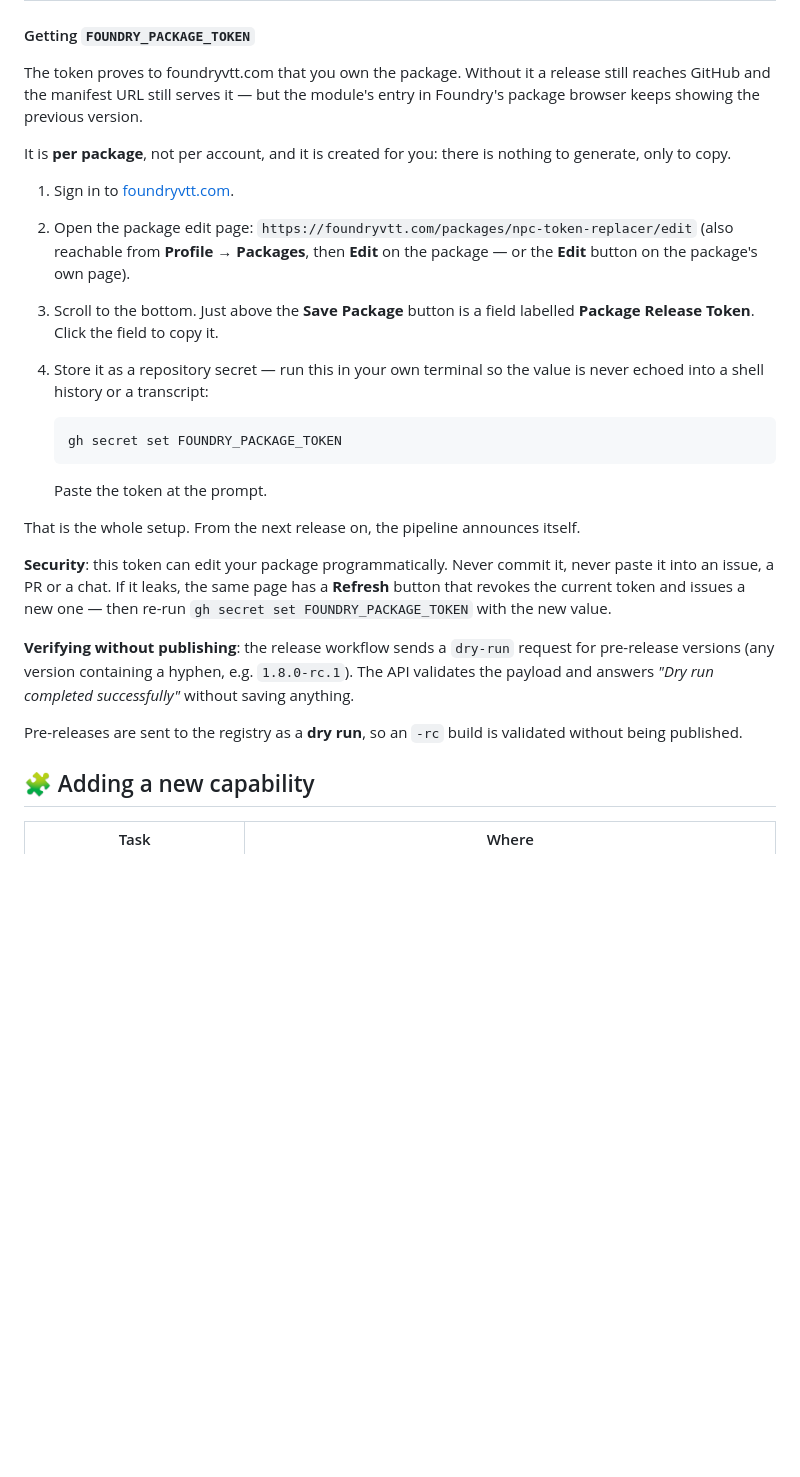
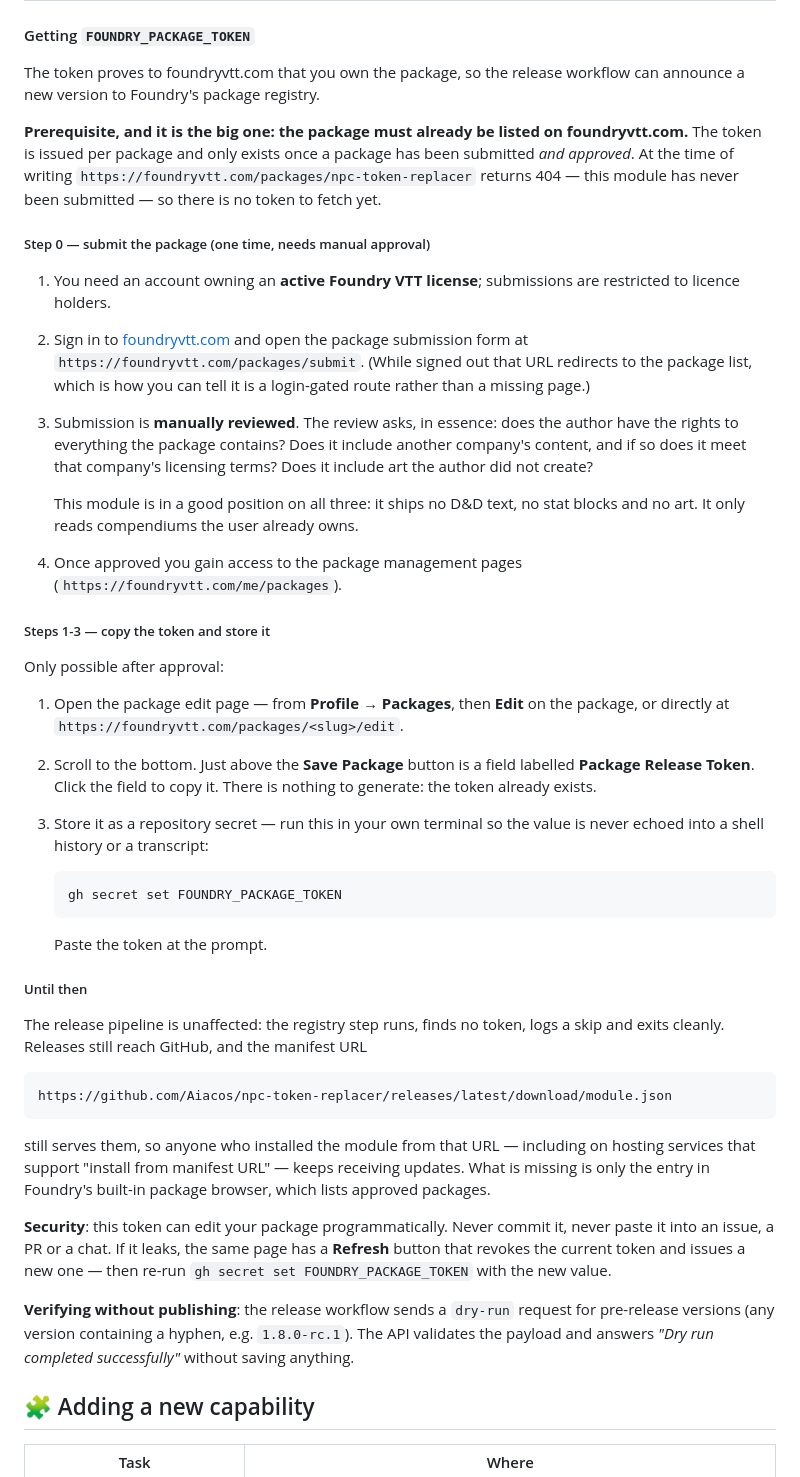
Before and after one commit to Aiacos/npc-token-replacer, a Markdown page: docs/DEVELOPMENT.md, the part around the change. Drawn GitHub-style; blank space fills up the shorter version.

Commit message:
docs: correct the FOUNDRY_PACKAGE_TOKEN guide — submission comes first
The guide described copying the Package Release Token from the package edit
page, but that page only exists for a package already listed on foundryvtt.com.
This module has never been submitted: https://foundryvtt.com/packages/npc-token-replacer
returns 404, so there is no token to copy and the guide's first step was
impossible to follow.

Rewritten to start where it actually starts: submitting the package (requires an
active Foundry licence, goes through manual review), then approval, then the
edit page and its token. Also spells out what the review checks and why this
module is well placed for it — it ships no D&D content and no art, it only reads
compendiums the user already owns.

Adds what happens meanwhile: the registry step logs a skip, releases still reach
GitHub, and the manifest URL keeps serving updates to anyone who installed from
it. Only the entry in Foundry's built-in package browser is missing.

Co-Authored-By: Claude Opus 5 (1M context) <noreply@anthropic.com>

````diff
--- a/docs/DEVELOPMENT.md
+++ b/docs/DEVELOPMENT.md
@@ -143,21 +143,43 @@ node tools/dependabot-triage.mjs prs.json
 
 #### Getting `FOUNDRY_PACKAGE_TOKEN`
 
-The token proves to foundryvtt.com that you own the package. Without it a
-release still reaches GitHub and the manifest URL still serves it — but the
-module's entry in Foundry's package browser keeps showing the previous version.
+The token proves to foundryvtt.com that you own the package, so the release
+workflow can announce a new version to Foundry's package registry.
 
-It is **per package**, not per account, and it is created for you: there is
-nothing to generate, only to copy.
+**Prerequisite, and it is the big one: the package must already be listed on
+foundryvtt.com.** The token is issued per package and only exists once a package
+has been submitted *and approved*. At the time of writing
+`https://foundryvtt.com/packages/npc-token-replacer` returns 404 — this module
+has never been submitted — so there is no token to fetch yet.
 
-1. Sign in to [foundryvtt.com](https://foundryvtt.com/).
-2. Open the package edit page:
-   `https://foundryvtt.com/packages/npc-token-replacer/edit`
-   (also reachable from **Profile → Packages**, then **Edit** on the package —
-   or the **Edit** button on the package's own page).
-3. Scroll to the bottom. Just above the **Save Package** button is a field
-   labelled **Package Release Token**. Click the field to copy it.
-4. Store it as a repository secret — run this in your own terminal so the value
+##### Step 0 — submit the package (one time, needs manual approval)
+
+1. You need an account owning an **active Foundry VTT license**; submissions are
+   restricted to licence holders.
+2. Sign in to [foundryvtt.com](https://foundryvtt.com/) and open the package
+   submission form at `https://foundryvtt.com/packages/submit`. (While signed
+   out that URL redirects to the package list, which is how you can tell it is a
+   login-gated route rather than a missing page.)
+3. Submission is **manually reviewed**. The review asks, in essence: does the
+   author have the rights to everything the package contains? Does it include
+   another company's content, and if so does it meet that company's licensing
+   terms? Does it include art the author did not create?
+
+   This module is in a good position on all three: it ships no D&D text, no
+   stat blocks and no art. It only reads compendiums the user already owns.
+4. Once approved you gain access to the package management pages
+   (`https://foundryvtt.com/me/packages`).
+
+##### Steps 1-3 — copy the token and store it
+
+Only possible after approval:
+
+1. Open the package edit page — from **Profile → Packages**, then **Edit** on the
+   package, or directly at `https://foundryvtt.com/packages/<slug>/edit`.
+2. Scroll to the bottom. Just above the **Save Package** button is a field
+   labelled **Package Release Token**. Click the field to copy it. There is
+   nothing to generate: the token already exists.
+3. Store it as a repository secret — run this in your own terminal so the value
    is never echoed into a shell history or a transcript:
 
    ```bash
@@ -166,7 +188,19 @@ nothing to generate, only to copy.
 
    Paste the token at the prompt.
 
-That is the whole setup. From the next release on, the pipeline announces itself.
+##### Until then
+
+The release pipeline is unaffected: the registry step runs, finds no token, logs
+a skip and exits cleanly. Releases still reach GitHub, and the manifest URL
+
+```
+https://github.com/Aiacos/npc-token-replacer/releases/latest/download/module.json
+```
+
+still serves them, so anyone who installed the module from that URL — including
+on hosting services that support "install from manifest URL" — keeps receiving
+updates. What is missing is only the entry in Foundry's built-in package
+browser, which lists approved packages.
 
 **Security**: this token can edit your package programmatically. Never commit it,
 never paste it into an issue, a PR or a chat. If it leaks, the same page has a
@@ -177,9 +211,6 @@ re-run `gh secret set FOUNDRY_PACKAGE_TOKEN` with the new value.
 for pre-release versions (any version containing a hyphen, e.g. `1.8.0-rc.1`).
 The API validates the payload and answers *"Dry run completed successfully"*
 without saving anything.
-
-Pre-releases are sent to the registry as a **dry run**, so an `-rc` build is
-validated without being published.
 
 ## 🧩 Adding a new capability
 
````
Also changed, not shown: CHANGELOG.md (+4 -0 lines).
